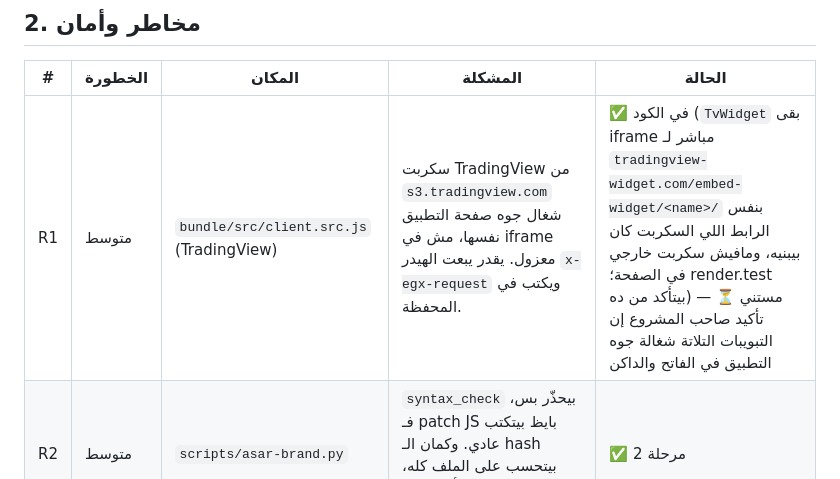
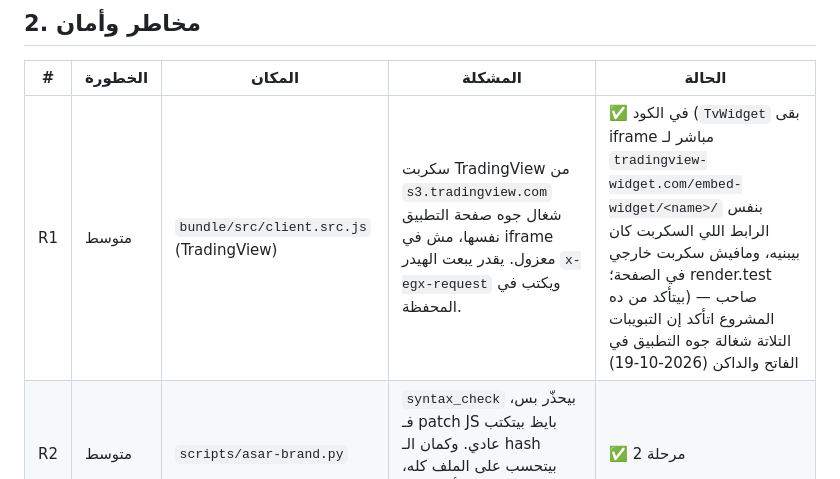
Before and after one commit to Yassen0-0/egx-tool, a Markdown page: docs/AUDIT-2026-10.md, the part around the change. Rendered like a GitHub page.

Commit message:
Audit: R1 confirmed in the app by the owner (light and dark)
Co-Authored-By: Claude Opus 5.5 <noreply@anthropic.com>

```diff
--- a/docs/AUDIT-2026-10.md
+++ b/docs/AUDIT-2026-10.md
@@ -36,7 +36,7 @@
 
 | # | الخطورة | المكان | المشكلة | الحالة |
 |---|---|---|---|---|
-| R1 | متوسط | `bundle/src/client.src.js` (TradingView) | سكربت TradingView من `s3.tradingview.com` شغال جوه صفحة التطبيق نفسها، مش في iframe معزول. يقدر يبعت الهيدر `x-egx-request` ويكتب في المحفظة. | ✅ في الكود (`TvWidget` بقى iframe مباشر لـ `tradingview-widget.com/embed-widget/<name>/` بنفس الرابط اللي السكربت كان بيبنيه، ومافيش سكربت خارجي في الصفحة؛ render.test بيتأكد من ده) — ⏳ مستني تأكيد صاحب المشروع إن التبويبات التلاتة شغالة جوه التطبيق في الفاتح والداكن |
+| R1 | متوسط | `bundle/src/client.src.js` (TradingView) | سكربت TradingView من `s3.tradingview.com` شغال جوه صفحة التطبيق نفسها، مش في iframe معزول. يقدر يبعت الهيدر `x-egx-request` ويكتب في المحفظة. | ✅ في الكود (`TvWidget` بقى iframe مباشر لـ `tradingview-widget.com/embed-widget/<name>/` بنفس الرابط اللي السكربت كان بيبنيه، ومافيش سكربت خارجي في الصفحة؛ render.test بيتأكد من ده) — صاحب المشروع اتأكد إن التبويبات التلاتة شغالة جوه التطبيق في الفاتح والداكن (2026-10-19) |
 | R2 | متوسط | `scripts/asar-brand.py` | `syntax_check` بيحذّر بس، فـ patch JS بايظ بيتكتب عادي. وكمان الـ hash بيتحسب على الملف كله، وده مرجعه للتأكد قصاد سلوك Electron. | ✅ مرحلة 2 |
 | R3 | منخفض | `data/cached.py` | بيفتح اتصال جديد بالقاعدة (schema + WAL) لكل سهم في كل تحميل للمحفظة. | ✅ مرحلة 3 (المحفظة تقرأ السعر من نفس الاتصال) |
 | R4 | منخفض | `exg-tool.docx` في جذر المستودع | اتأكدنا إنه مافيهوش مفتاح. بس `.gitignore` بيحمي `egx-api*` بس، فأي ملف `.docx` تاني ممكن يترفع بالغلط. | ✅ مرحلة 6 (اتنقل لـ docs/، و`/*.docx` في الجذر بقى مستبعد) |
```
